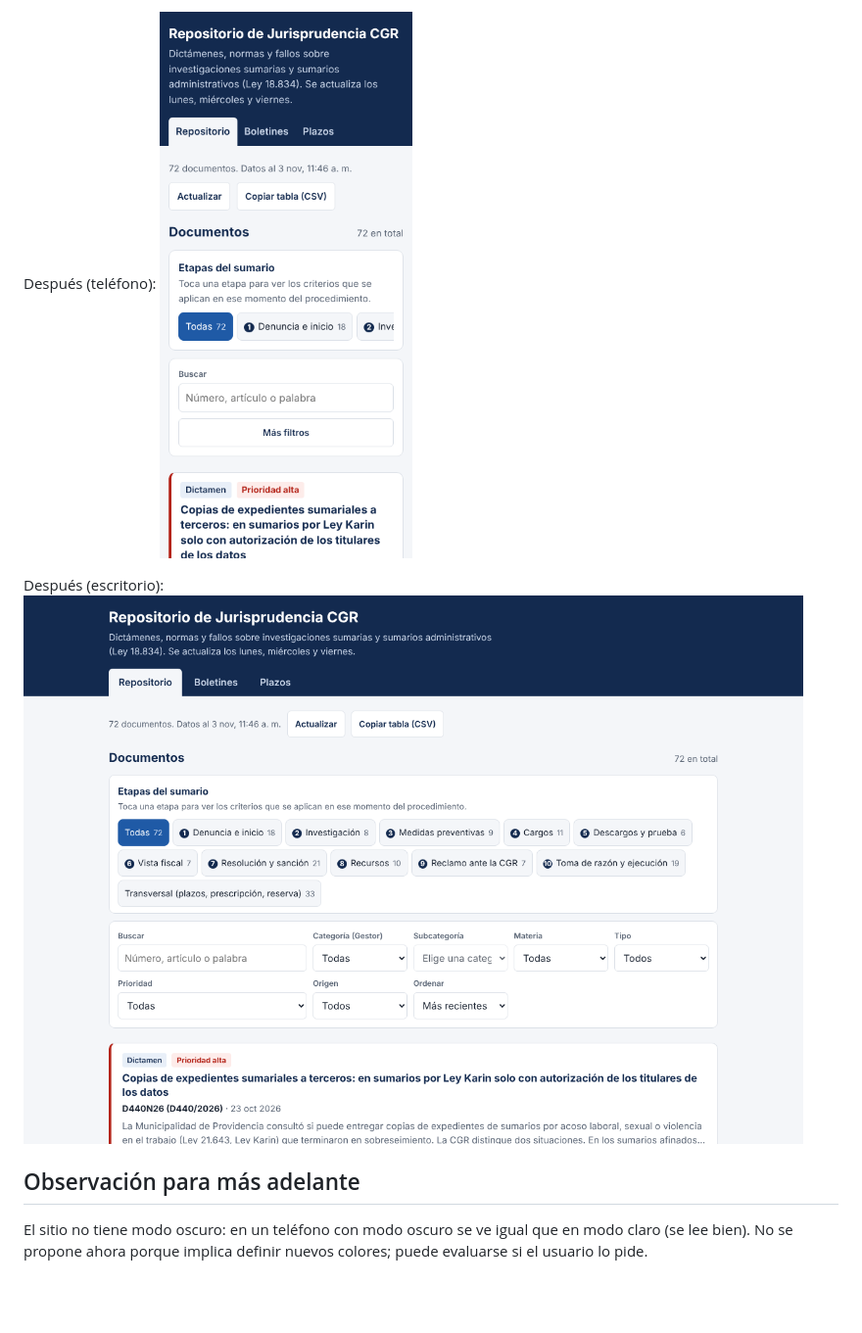
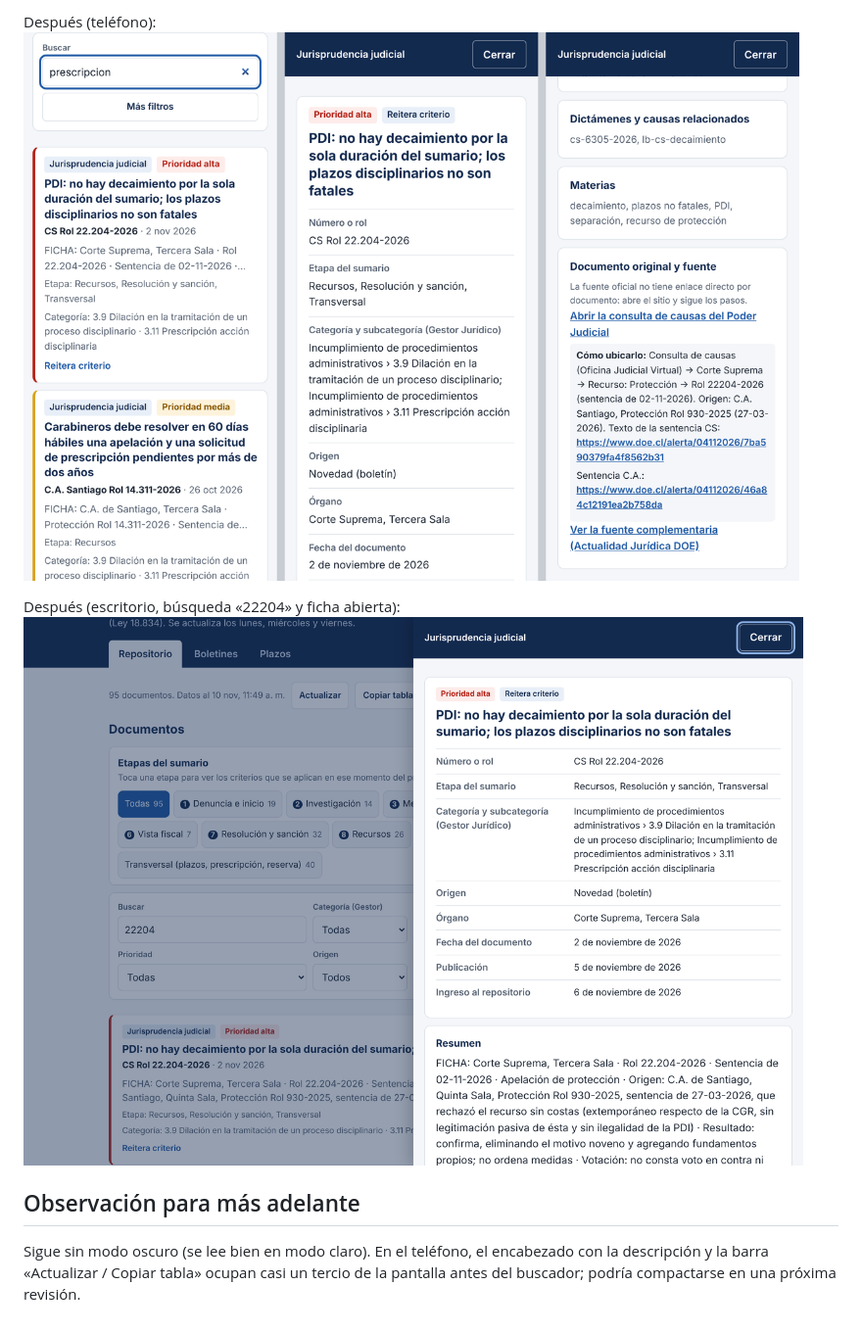
Before and after one commit to jvergara2018-design/repositorio-cgr, a Markdown page: propuesta/CAMBIOS.md, the part around one of its changes. Shown at 98% size. GitHub-like rendering; pictures changed too: propuesta/despues-escritorio.png, propuesta/despues-movil.png; blank space fills up the shorter version.

```diff
--- a/propuesta/CAMBIOS.md
+++ b/propuesta/CAMBIOS.md
@@ -17,7 +20,7 @@ Antes (teléfono): ![antes](antes-movil.png)
 
 Después (teléfono): ![después](despues-movil.png)
 
-Después (escritorio): ![después escritorio](despues-escritorio.png)
+Después (escritorio, búsqueda «22204» y ficha abierta): ![después escritorio](despues-escritorio.png)
 
 ## Observación para más adelante
-El sitio no tiene modo oscuro: en un teléfono con modo oscuro se ve igual que en modo claro (se lee bien). No se propone ahora porque implica definir nuevos colores; puede evaluarse si el usuario lo pide.
+Sigue sin modo oscuro (se lee bien en modo claro). En el teléfono, el encabezado con la descripción y la barra «Actualizar / Copiar tabla» ocupan casi un tercio de la pantalla antes del buscador; podría compactarse en una próxima revisión.
```
Also changed, not shown: other parts of propuesta/CAMBIOS.md (+11 -8 lines), DISENO-NOTAS.md (+1 -0 lines), propuesta/antes-movil.png, 1 other file.
